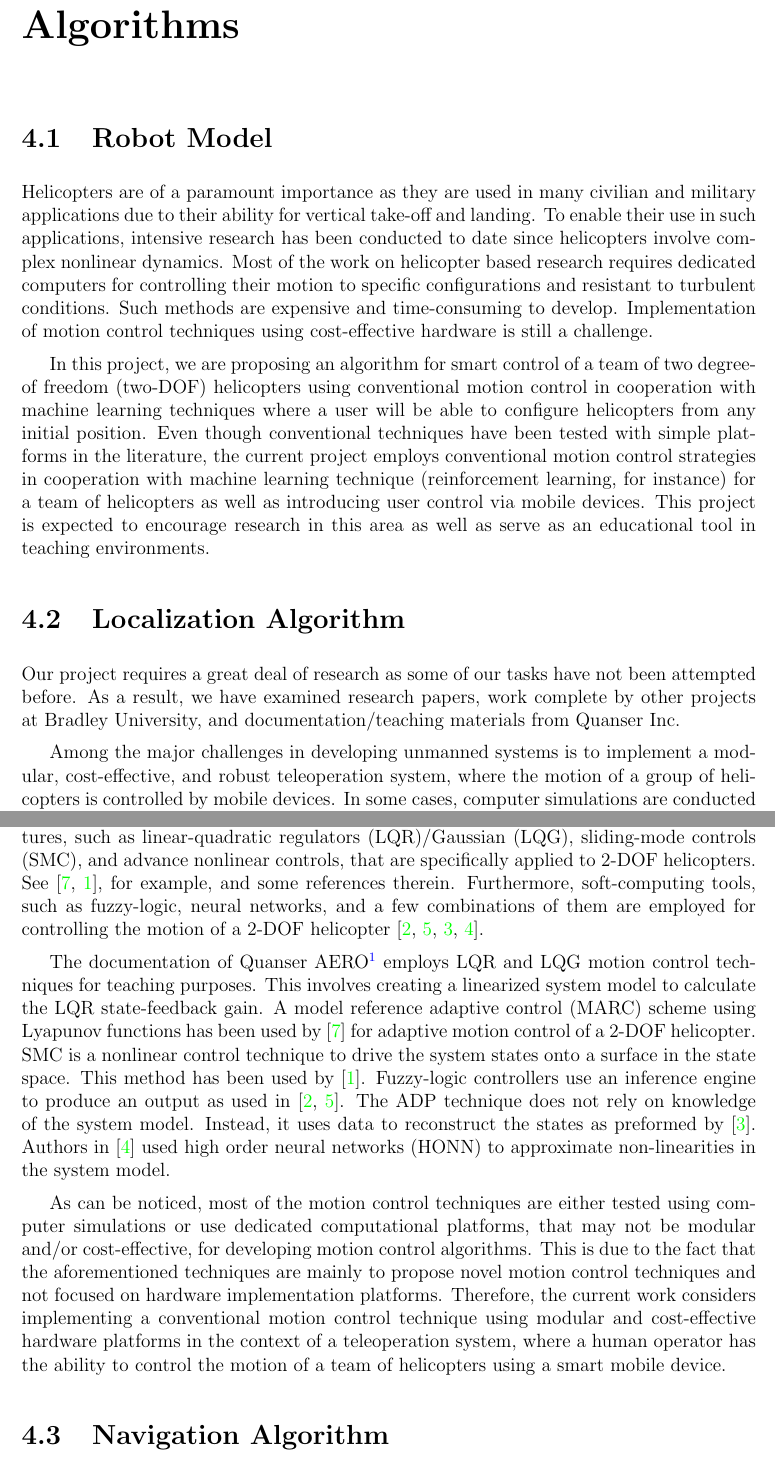
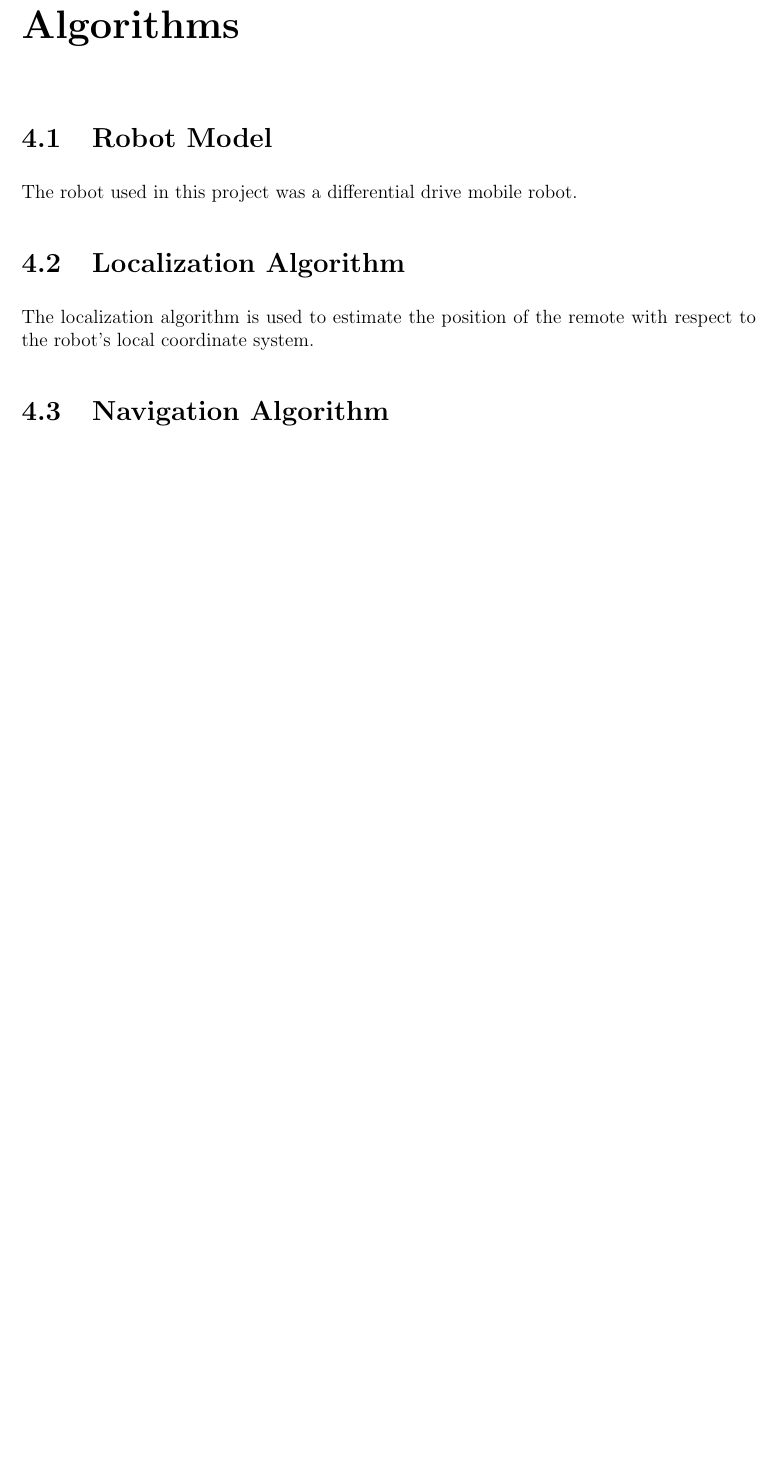
Before and after one commit to ECE-BU-Miah/seniorProject2-2020-21-Docs, a LaTeX thesis (finalReport.tex, which reads parts/40-algorithms.tex): two parts of pages 23 and 24 of 29 before the commit and part of page 23 of 29 after it, the two joined at a grey line, cut so that both start at the same text, the shorter picture padded with empty space. Compiled offline with pdfLaTeX.

Commit message:
Started working on chapter 4

```diff
--- a/parts/40-algorithms.tex
+++ b/parts/40-algorithms.tex
@@ -6,23 +6,13 @@
 %----------------------------------------------------------------------
 \section{Robot Model}
 %----------------------------------------------------------------------
-Helicopters are of a paramount importance as
-they are used in many civilian and military applications due to their ability for vertical take-off and landing. To enable their use in such applications, intensive research has been conducted to date since helicopters involve complex nonlinear dynamics. Most of the work on helicopter based research requires dedicated computers for controlling their motion to specific configurations and resistant to turbulent conditions. Such methods are expensive and time-consuming to develop. Implementation of motion control techniques using cost-effective hardware is still a challenge.
-
-In this project, we are proposing an algorithm for smart control of a team of two degree-of freedom (two-DOF) helicopters using conventional motion control in cooperation with machine learning techniques where a user will be able to configure helicopters from any initial position. Even though conventional techniques have been tested with simple platforms in the literature, the current project employs conventional motion control strategies in cooperation with machine learning technique (reinforcement learning, for instance) for a team of helicopters as well as introducing user control via mobile devices. This project is expected to encourage research in this area as well as serve as an educational tool in teaching environments.
+The robot used in this project was a differential drive mobile robot.
 
 
 %----------------------------------------------------------------------
 \section{Localization Algorithm}
 %----------------------------------------------------------------------
-Our project requires a great deal of research as some of our tasks have not been attempted before.  As a result, we have examined research papers, work complete by other projects at Bradley University, and documentation/teaching materials from Quanser Inc.
-
-Among the major challenges in developing unmanned systems is to implement a modular, cost-effective, and robust teleoperation system, where the motion of a group of helicopters is controlled by mobile devices. In some cases, computer simulations are conducted to reveal the performance control structures of a 2-DOF helicopter~\cite{DArpino2010}. A large body of research has been conducted in the literature to focus on developing different control structures, such as linear-quadratic regulators (LQR)/Gaussian (LQG), sliding-mode controls (SMC), and advance nonlinear controls, that are specifically applied to 2-DOF helicopters. See~\cite{Subramanian2016-Robust,Ahmed2010-Sliding}, for example, and some references therein. Furthermore,  soft-computing tools, such as fuzzy-logic, neural networks, and a few combinations of them are employed for controlling the motion of a 2-DOF helicopter~\cite{Chang2017-Fuzzy,Kayacan2016-Fuzzy,Gao2016-DataDriven,Hernandez2012-Decentralized}.
-
-The documentation of Quanser AERO\footnote{See \href{https://www.quanser.com/}{https://www.quanser.com/} for details} employs LQR and LQG motion control techniques for teaching purposes.  This involves creating a linearized system model to calculate the LQR state-feedback gain.  A model reference adaptive control (MARC) scheme using Lyapunov functions has been used by~\cite{Subramanian2016-Robust} for adaptive motion control of a 2-DOF helicopter.  SMC is a nonlinear control technique to drive the system states onto a surface in the state space.  This method has been used  by~\cite{Ahmed2010-Sliding}.  Fuzzy-logic controllers use an inference engine to produce an output as used in~\cite{Chang2017-Fuzzy,Kayacan2016-Fuzzy}.  The ADP technique does not rely on knowledge of the system model.  Instead, it uses data to reconstruct the states as preformed by~\cite{Gao2016-DataDriven}.  Authors in~\cite{Hernandez2012-Decentralized} used high order neural networks (HONN) to approximate non-linearities in the system model.
-
-As can be noticed, most of the motion control techniques are either tested using computer simulations or use dedicated computational platforms, that may not be modular and/or cost-effective, for developing motion control algorithms. This is due to the fact that the aforementioned techniques are mainly to propose novel motion control techniques and not focused on hardware implementation platforms. Therefore, the current work considers implementing a conventional motion control technique using modular and cost-effective hardware platforms in the context of a teleoperation system, where a human operator has the ability to control the motion of a team of helicopters using a smart mobile device.
-
+The localization algorithm is used to estimate the position of the remote with respect to the robot's local coordinate system.
 
 %----------------------------------------------------------------------
 \section{Navigation Algorithm}
```
Also changed, not shown: parts/40-algorithms.tex (2 more changed lines).
